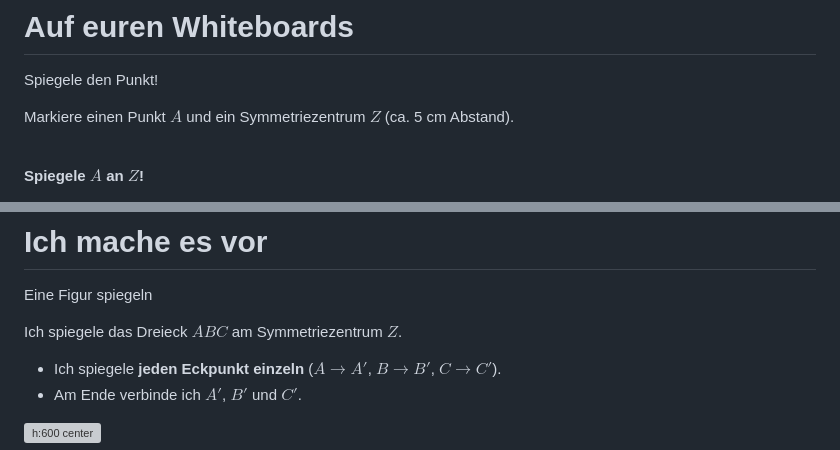
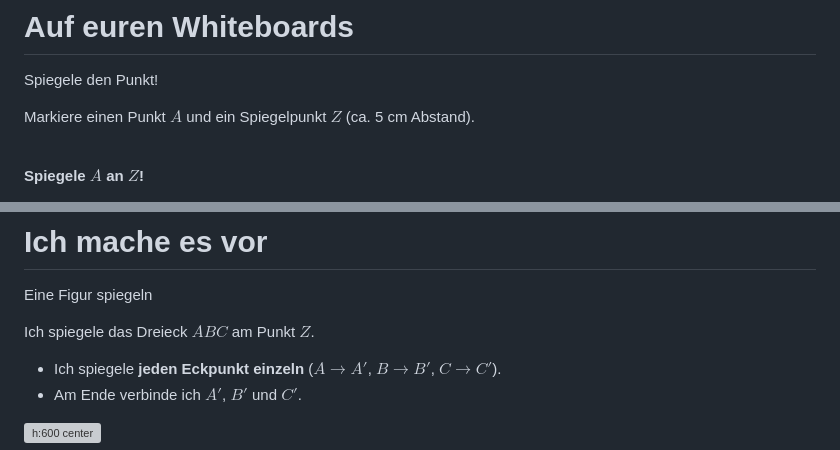
Before and after one commit to zefanja/tafelbilder, a Markdown page: src/Punktspiegelung.md, 2 parts joined by grey strips. Rendered like a GitHub page; grey boxes are pictures that could not be loaded.

Commit message:
* Fachbegrifffix

```diff
--- a/src/Punktspiegelung.md
+++ b/src/Punktspiegelung.md
@@ -181,7 +181,7 @@ Einen Punkt spiegeln
 Spiegele den Punkt!
 </div>
 
-Markiere einen Punkt $A$ und ein Symmetriezentrum $Z$ (ca. 5 cm Abstand).
+Markiere einen Punkt $A$ und ein Spiegelpunkt $Z$ (ca. 5 cm Abstand).
 
 <br>
 
@@ -214,7 +214,7 @@ Zeigt mir eure Whiteboards!
 Eine Figur spiegeln
 </div>
 
-Ich spiegele das Dreieck $ABC$ am Symmetriezentrum $Z$.
+Ich spiegele das Dreieck $ABC$ am Punkt $Z$.
 
 * Ich spiegele **jeden Eckpunkt einzeln** ($A \to A'$, $B \to B'$, $C \to C'$).
 * Am Ende verbinde ich $A'$, $B'$ und $C'$.
```
